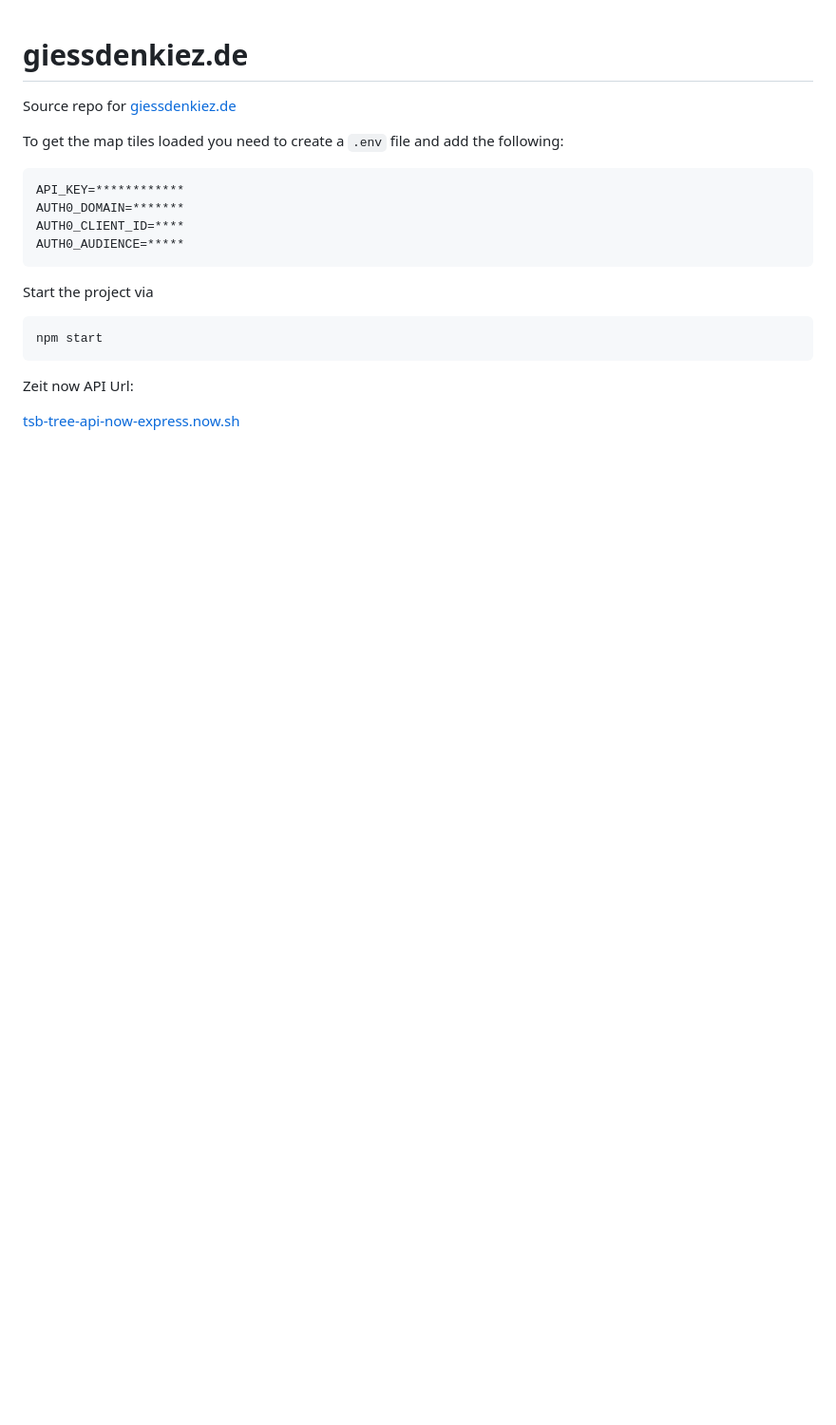
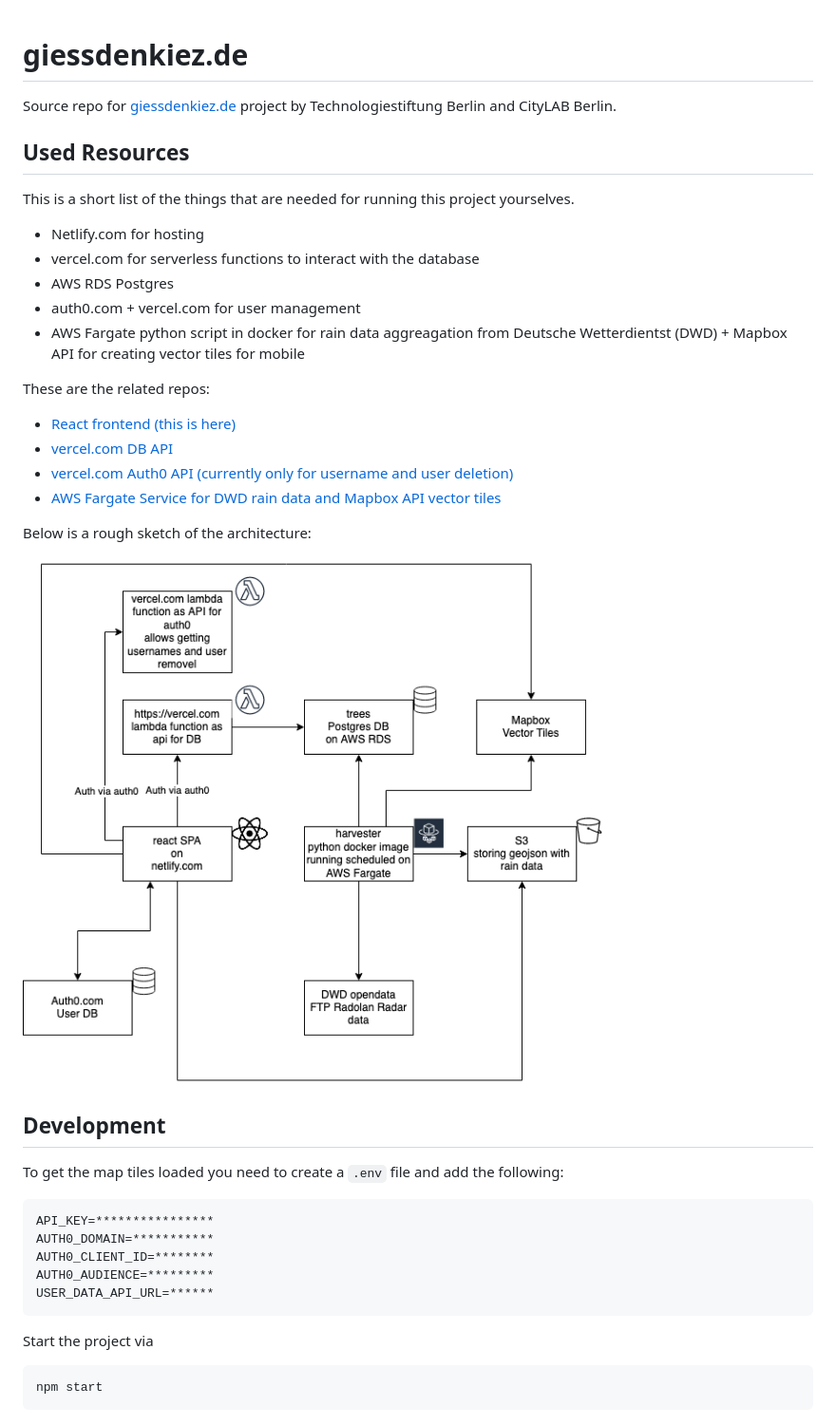
Before and after one commit to technologiestiftung/giessdenkiez-de, a Markdown page: readme.md, the part around the change. Shown at 95% size. Drawn GitHub-style; pictures changed too: docs/images/software-architecture.png (added); blank space fills up the shorter version.

Commit message:
docs(README): Add minimal info abour resources [ci skip] [skip ci]

````diff
--- a/readme.md
+++ b/readme.md
@@ -1,14 +1,38 @@
 # giessdenkiez.de
 
-Source repo for [giessdenkiez.de](https://www.giessdenkiez.de)
+Source repo for [giessdenkiez.de](https://www.giessdenkiez.de) project by Technologiestiftung Berlin and CityLAB Berlin.
+
+## Used Resources
+
+This is a short list of the things that are needed for running this project yourselves.
+
+- Netlify.com for hosting
+- vercel.com for serverless functions to interact with the database
+- AWS RDS Postgres
+- auth0.com + vercel.com for user management
+- AWS Fargate python script in docker for rain data aggreagation from Deutsche Wetterdientst (DWD) + Mapbox API for creating vector tiles for mobile
+
+These are the related repos:
+
+- [React frontend (this is here)](https://github.com/technologiestiftung/tsb-trees-frontend)
+- [vercel.com  DB API](https://github.com/technologiestiftung/tsb-tree-api-now-express)
+- [vercel.com Auth0 API (currently only for username and user deletion)](https://github.com/technologiestiftung/tsb-trees-api-user-management)
+- [AWS Fargate Service for DWD rain data and Mapbox API vector tiles](https://github.com/technologiestiftung/dwd-radolan-tree-harvester)
+
+Below is a rough sketch of the architecture:
+
+![software architecture](./docs/images/software-architecture.png)
+
+## Development
 
 To get the map tiles loaded you need to create a `.env` file and add the following:
 
 ```plain
-API_KEY=************
-AUTH0_DOMAIN=*******
-AUTH0_CLIENT_ID=****
-AUTH0_AUDIENCE=*****
+API_KEY=****************
+AUTH0_DOMAIN=***********
+AUTH0_CLIENT_ID=********
+AUTH0_AUDIENCE=*********
+USER_DATA_API_URL=******
 ```
 
 Start the project via
@@ -16,7 +40,3 @@ Start the project via
 ```plain
 npm start
 ```
-
-Zeit now API Url:
-
-[tsb-tree-api-now-express.now.sh](https://tsb-tree-api-now-express.now.sh)
````
